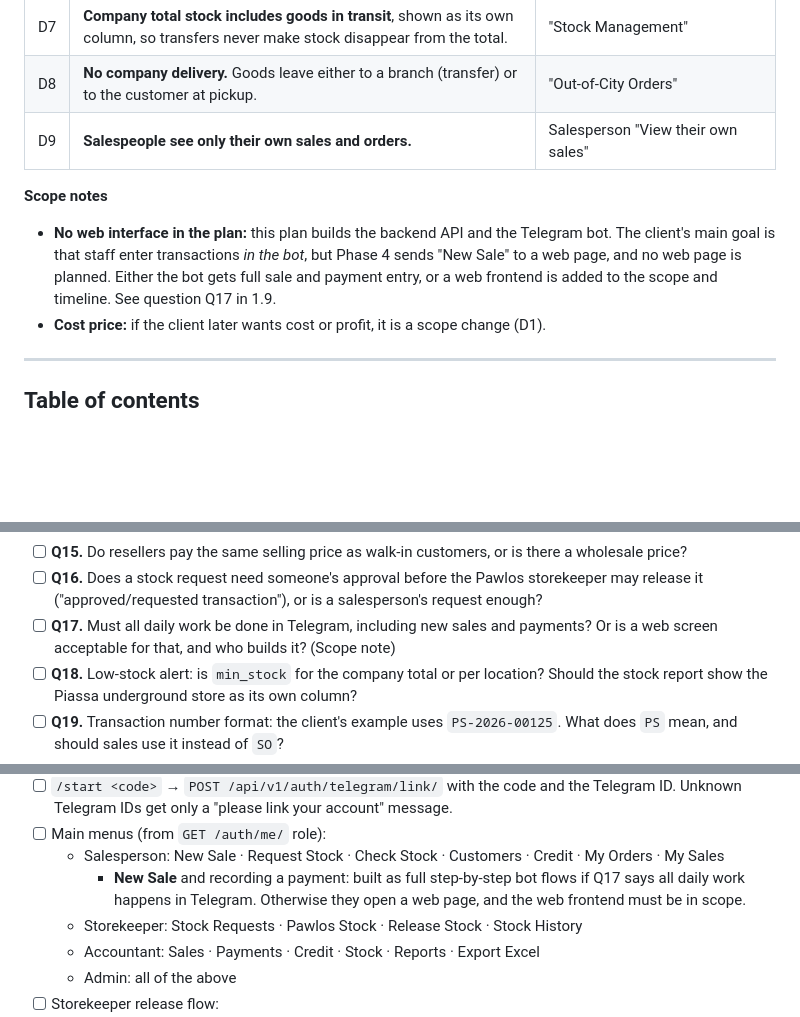
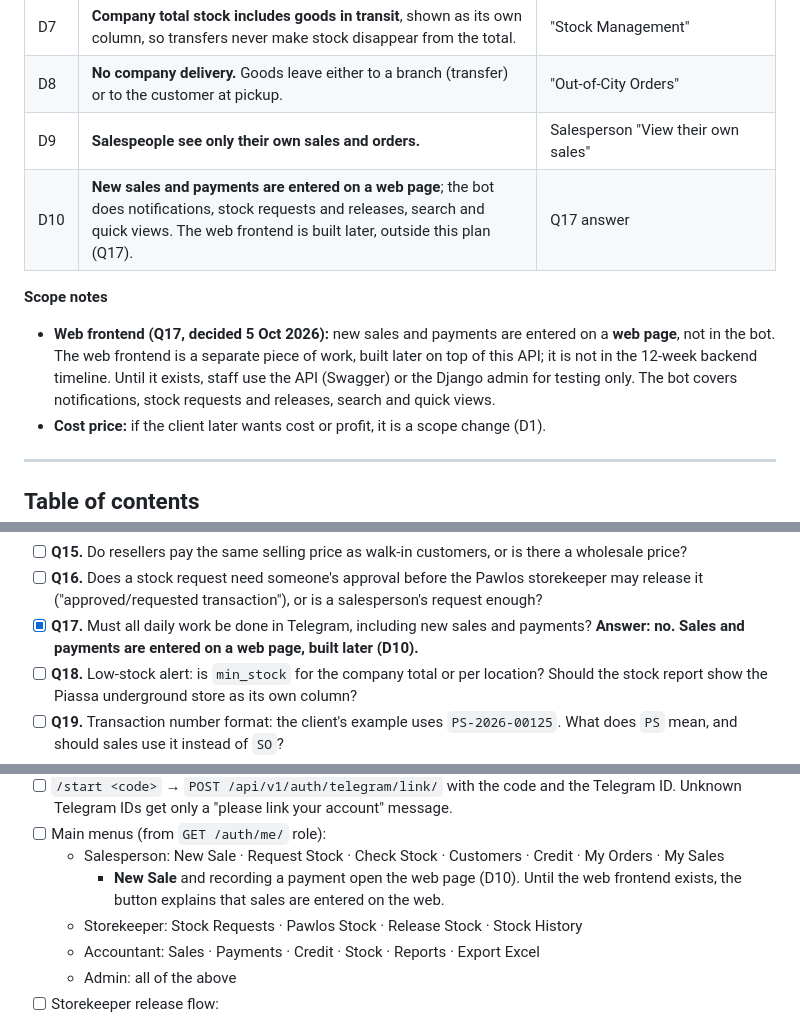
Before and after one commit to natidebe/Furniture-ERP, a Markdown page: BUILD_PHASES.md, 3 parts joined by grey strips. Rendered like a GitHub page; blank space fills up the shorter version.

Commit message:
docs: record Q17 answer — sales and payments on a web page, built later
Co-Authored-By: Claude Opus 5.5 <noreply@anthropic.com>

```diff
--- a/BUILD_PHASES.md
+++ b/BUILD_PHASES.md
@@ -25,9 +25,10 @@ How to use this file:
 | D7 | **Company total stock includes goods in transit**, shown as its own column, so transfers never make stock disappear from the total. | "Stock Management" |
 | D8 | **No company delivery.** Goods leave either to a branch (transfer) or to the customer at pickup. | "Out-of-City Orders" |
 | D9 | **Salespeople see only their own sales and orders.** | Salesperson "View their own sales" |
+| D10 | **New sales and payments are entered on a web page**; the bot does notifications, stock requests and releases, search and quick views. The web frontend is built later, outside this plan (Q17). | Q17 answer |
 
 **Scope notes**
-- **No web interface in the plan:** this plan builds the backend API and the Telegram bot. The client's main goal is that staff enter transactions *in the bot*, but Phase 4 sends "New Sale" to a web page, and no web page is planned. Either the bot gets full sale and payment entry, or a web frontend is added to the scope and timeline. See question Q17 in 1.9.
+- **Web frontend (Q17, decided 5 Oct 2026):** new sales and payments are entered on a **web page**, not in the bot. The web frontend is a separate piece of work, built later on top of this API; it is not in the 12-week backend timeline. Until it exists, staff use the API (Swagger) or the Django admin for testing only. The bot covers notifications, stock requests and releases, search and quick views.
 - **Cost price:** if the client later wants cost or profit, it is a scope change (D1).
 
 ---
@@ -329,7 +330,7 @@ def change_price(*, product: Product, new_price: Decimal, user, reason: str = ""
 - [ ] **Q14.** Can an **official-receipt** order also receive Personal-account payments? D3 assumes no, and that the 100,000 ETB example is a no-receipt order. Is the receipt issued once per sale or once per payment?
 - [ ] **Q15.** Do resellers pay the same selling price as walk-in customers, or is there a wholesale price?
 - [ ] **Q16.** Does a stock request need someone's approval before the Pawlos storekeeper may release it ("approved/requested transaction"), or is a salesperson's request enough?
-- [ ] **Q17.** Must all daily work be done in Telegram, including new sales and payments? Or is a web screen acceptable for that, and who builds it? (Scope note)
+- [x] **Q17.** Must all daily work be done in Telegram, including new sales and payments? **Answer: no. Sales and payments are entered on a web page, built later (D10).**
 - [ ] **Q18.** Low-stock alert: is `min_stock` for the company total or per location? Should the stock report show the Piassa underground store as its own column?
 - [ ] **Q19.** Transaction number format: the client's example uses `PS-2026-00125`. What does `PS` mean, and should sales use it instead of `SO`?
 - [ ] **Q20.** How should a customer payment with no order chosen be applied: to the oldest unpaid order first, or kept as an advance until the accountant allocates it?
@@ -895,7 +896,7 @@ bot/
 - [ ] `/start <code>` → `POST /api/v1/auth/telegram/link/` with the code and the Telegram ID. Unknown Telegram IDs get only a "please link your account" message.
 - [ ] Main menus (from `GET /auth/me/` role):
   - Salesperson: New Sale · Request Stock · Check Stock · Customers · Credit · My Orders · My Sales
-    - **New Sale** and recording a payment: built as full step-by-step bot flows if Q17 says all daily work happens in Telegram. Otherwise they open a web page, and the web frontend must be in scope.
+    - **New Sale** and recording a payment open the web page (D10). Until the web frontend exists, the button explains that sales are entered on the web.
   - Storekeeper: Stock Requests · Pawlos Stock · Release Stock · Stock History
   - Accountant: Sales · Payments · Credit · Stock · Reports · Export Excel
   - Admin: all of the above
```
